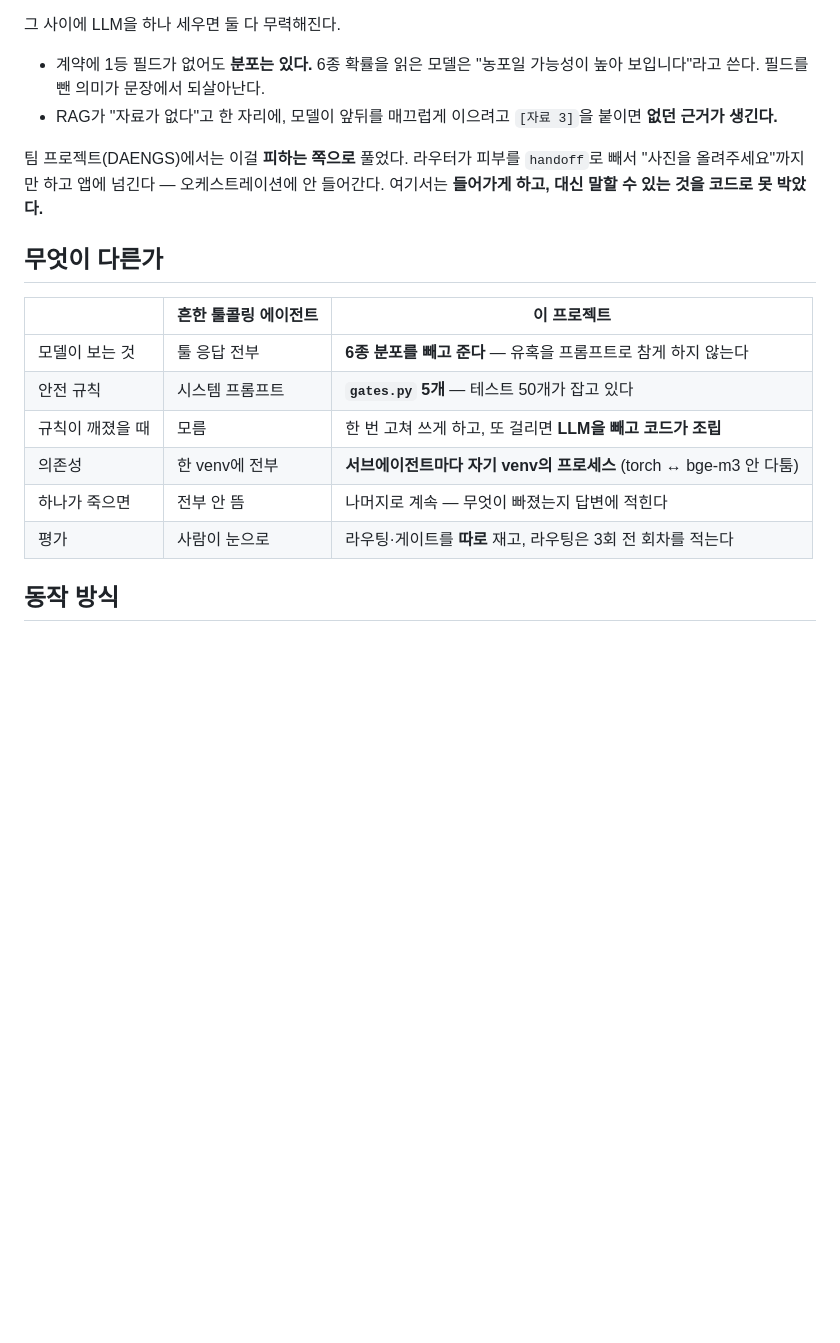
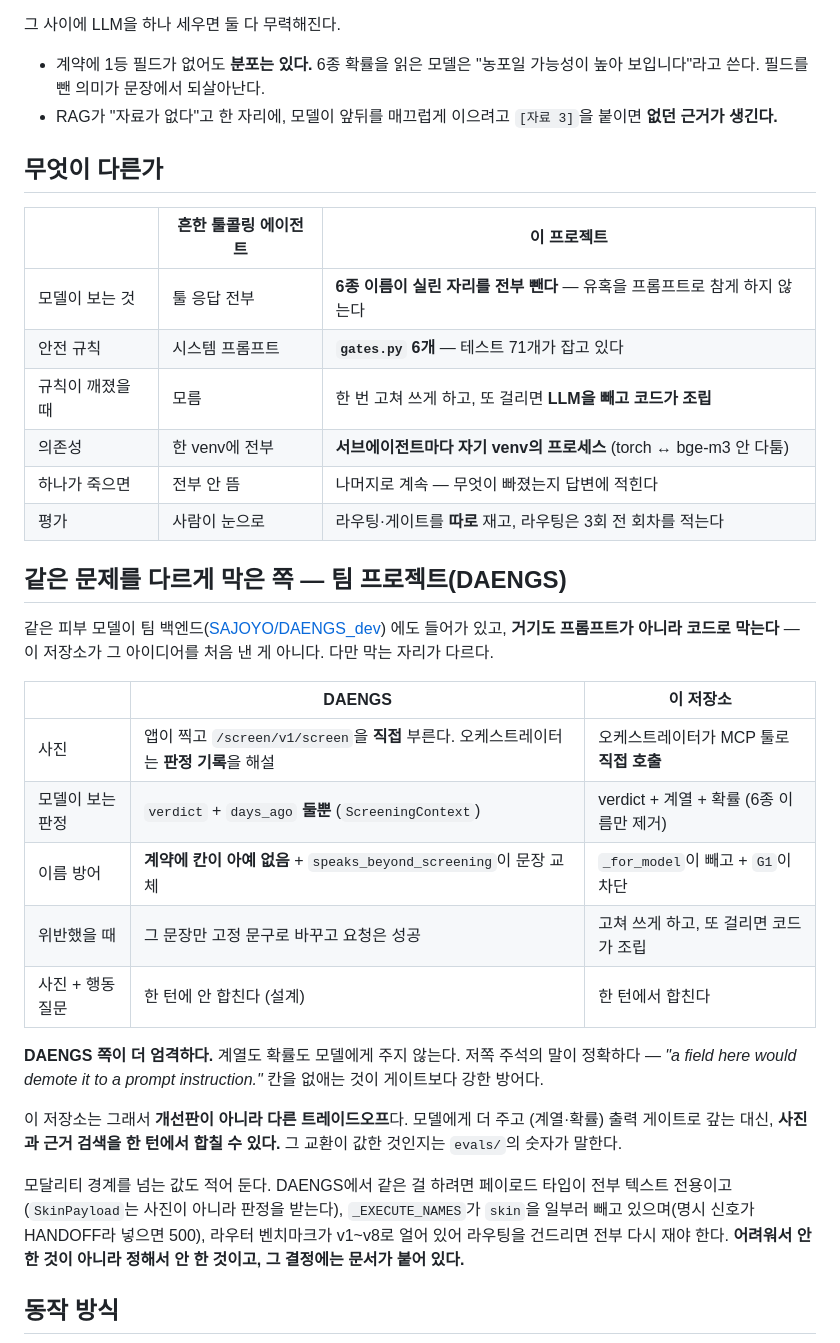
Before and after one commit to gayeoniee/dog-care-agent, a Markdown page: README.md, the part around the change. GitHub-like rendering; blank space fills up the shorter version.

```diff
--- a/README.md
+++ b/README.md
@@ -35,20 +35,44 @@
 - RAG가 "자료가 없다"고 한 자리에, 모델이 앞뒤를 매끄럽게 이으려고 `[자료 3]`을
   붙이면 **없던 근거가 생긴다.**
 
-팀 프로젝트(DAENGS)에서는 이걸 **피하는 쪽으로** 풀었다. 라우터가 피부를
-`handoff`로 빼서 "사진을 올려주세요"까지만 하고 앱에 넘긴다 — 오케스트레이션에
-안 들어간다. 여기서는 **들어가게 하고, 대신 말할 수 있는 것을 코드로 못 박았다.**
-
 ## 무엇이 다른가
 
 | | 흔한 툴콜링 에이전트 | 이 프로젝트 |
 |---|---|---|
-| 모델이 보는 것 | 툴 응답 전부 | **6종 분포를 빼고 준다** — 유혹을 프롬프트로 참게 하지 않는다 |
-| 안전 규칙 | 시스템 프롬프트 | **`gates.py` 5개** — 테스트 50개가 잡고 있다 |
+| 모델이 보는 것 | 툴 응답 전부 | **6종 이름이 실린 자리를 전부 뺀다** — 유혹을 프롬프트로 참게 하지 않는다 |
+| 안전 규칙 | 시스템 프롬프트 | **`gates.py` 6개** — 테스트 71개가 잡고 있다 |
 | 규칙이 깨졌을 때 | 모름 | 한 번 고쳐 쓰게 하고, 또 걸리면 **LLM을 빼고 코드가 조립** |
 | 의존성 | 한 venv에 전부 | **서브에이전트마다 자기 venv의 프로세스** (torch ↔ bge-m3 안 다툼) |
 | 하나가 죽으면 | 전부 안 뜸 | 나머지로 계속 — 무엇이 빠졌는지 답변에 적힌다 |
 | 평가 | 사람이 눈으로 | 라우팅·게이트를 **따로** 재고, 라우팅은 3회 전 회차를 적는다 |
+
+## 같은 문제를 다르게 막은 쪽 — 팀 프로젝트(DAENGS)
+
+같은 피부 모델이 팀 백엔드([SAJOYO/DAENGS_dev](https://github.com/SAJOYO/DAENGS_dev))
+에도 들어가 있고, **거기도 프롬프트가 아니라 코드로 막는다** — 이 저장소가
+그 아이디어를 처음 낸 게 아니다. 다만 막는 자리가 다르다.
+
+| | DAENGS | 이 저장소 |
+|---|---|---|
+| 사진 | 앱이 찍고 `/screen/v1/screen`을 **직접** 부른다. 오케스트레이터는 **판정 기록**을 해설 | 오케스트레이터가 MCP 툴로 **직접 호출** |
+| 모델이 보는 판정 | `verdict` + `days_ago` **둘뿐** (`ScreeningContext`) | verdict + 계열 + 확률 (6종 이름만 제거) |
+| 이름 방어 | **계약에 칸이 아예 없음** + `speaks_beyond_screening`이 문장 교체 | `_for_model`이 빼고 + `G1`이 차단 |
+| 위반했을 때 | 그 문장만 고정 문구로 바꾸고 요청은 성공 | 고쳐 쓰게 하고, 또 걸리면 코드가 조립 |
+| 사진 + 행동 질문 | 한 턴에 안 합친다 (설계) | 한 턴에서 합친다 |
+
+**DAENGS 쪽이 더 엄격하다.** 계열도 확률도 모델에게 주지 않는다. 저쪽 주석의
+말이 정확하다 — *"a field here would demote it to a prompt instruction."*
+칸을 없애는 것이 게이트보다 강한 방어다.
+
+이 저장소는 그래서 **개선판이 아니라 다른 트레이드오프**다. 모델에게 더 주고
+(계열·확률) 출력 게이트로 갚는 대신, **사진과 근거 검색을 한 턴에서 합칠 수
+있다.** 그 교환이 값한 것인지는 `evals/`의 숫자가 말한다.
+
+모달리티 경계를 넘는 값도 적어 둔다. DAENGS에서 같은 걸 하려면
+페이로드 타입이 전부 텍스트 전용이고(`SkinPayload`는 사진이 아니라 판정을 받는다),
+`_EXECUTE_NAMES`가 `skin`을 일부러 빼고 있으며(명시 신호가 HANDOFF라 넣으면 500),
+라우터 벤치마크가 v1~v8로 얼어 있어 라우팅을 건드리면 전부 다시 재야 한다.
+**어려워서 안 한 것이 아니라 정해서 안 한 것이고, 그 결정에는 문서가 붙어 있다.**
 
 ## 동작 방식
 
```
Also changed, not shown: CLAUDE.md (+27 -0 lines).
